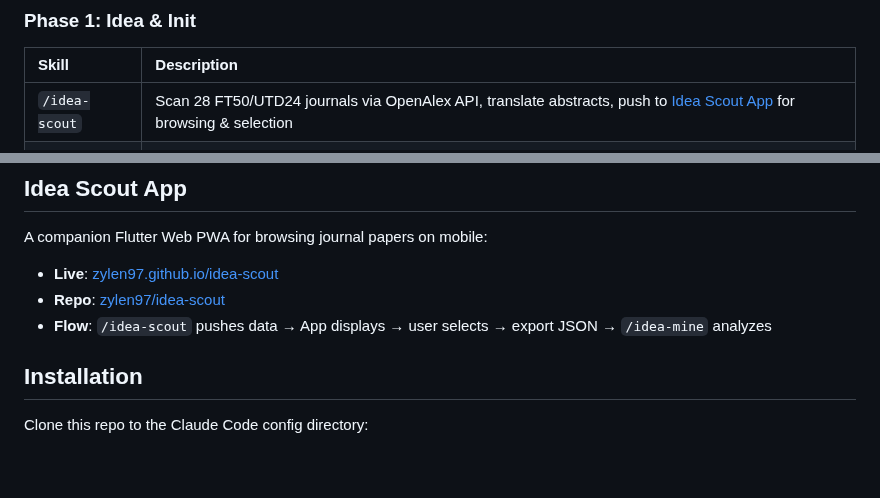
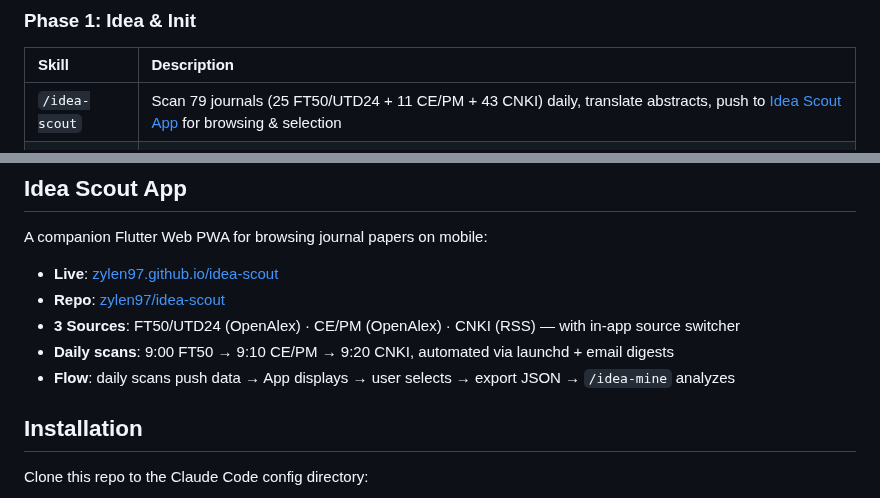
Before and after one commit to zylen97/paper-pipeline, a Markdown page: README.md, 2 parts joined by grey strips. Rendered like a GitHub page; blank space fills up the shorter version.

Commit message:
docs: update idea-scout to 3-source architecture (79 journals)
Co-Authored-By: Claude Opus 4.6 (1M context) <noreply@anthropic.com>

```diff
--- a/README.md
+++ b/README.md
@@ -14,7 +14,7 @@ The pipeline spans 5 phases + cross-cutting utilities. Each skill is invoked via
 
 | Skill | Description |
 |:------|:------------|
-| `/idea-scout` | Scan 28 FT50/UTD24 journals via OpenAlex API, translate abstracts, push to [Idea Scout App](https://zylen97.github.io/idea-scout/) for browsing & selection |
+| `/idea-scout` | Scan 79 journals (25 FT50/UTD24 + 11 CE/PM + 43 CNKI) daily, translate abstracts, push to [Idea Scout App](https://zylen97.github.io/idea-scout/) for browsing & selection |
 | `/idea-mine` | Deep-dive selected PDFs to extract transferable research ideas, output `idea.md` |
 | `/paper-init` | Initialize project skeleton: publisher templates + Git/GitHub + 3-layer document system |
 
@@ -69,7 +69,9 @@ A companion Flutter Web PWA for browsing journal papers on mobile:
 
 - **Live**: [zylen97.github.io/idea-scout](https://zylen97.github.io/idea-scout/)
 - **Repo**: [zylen97/idea-scout](https://github.com/zylen97/idea-scout)
-- **Flow**: `/idea-scout` pushes data → App displays → user selects → export JSON → `/idea-mine` analyzes
+- **3 Sources**: FT50/UTD24 (OpenAlex) · CE/PM (OpenAlex) · CNKI (RSS) — with in-app source switcher
+- **Daily scans**: 9:00 FT50 → 9:10 CE/PM → 9:20 CNKI, automated via launchd + email digests
+- **Flow**: daily scans push data → App displays → user selects → export JSON → `/idea-mine` analyzes
 
 ## Installation
 
```
Also changed, not shown: skills/idea-scout/SKILL.md (+3 -3 lines).
